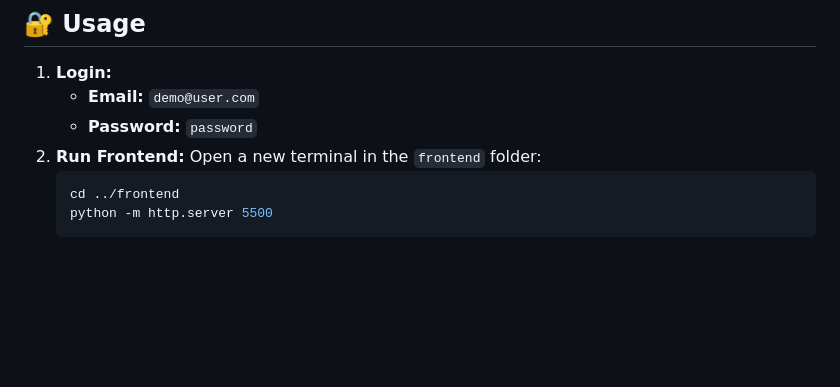
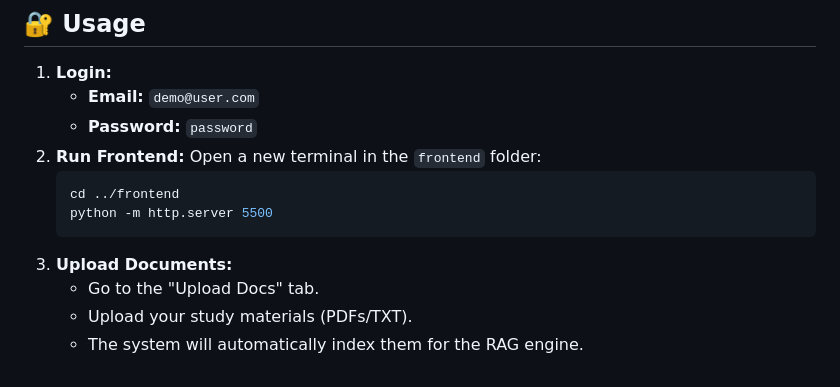
Before and after one commit to rohitpawar-tech/placement-rag-assistant, a Markdown page: README.md, the part around the change. GitHub-like rendering; blank space fills up the shorter version.

````diff
--- a/README.md
+++ b/README.md
@@ -133,3 +133,7 @@ If you prefer to run the backend directly on your machine:
     cd ../frontend
     python -m http.server 5500
     ```
+2.  **Upload Documents:**
+    *   Go to the "Upload Docs" tab.
+    *   Upload your study materials (PDFs/TXT).
+    *   The system will automatically index them for the RAG engine.
````
